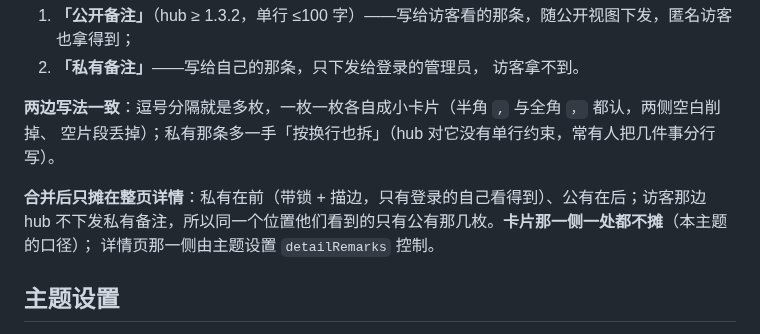
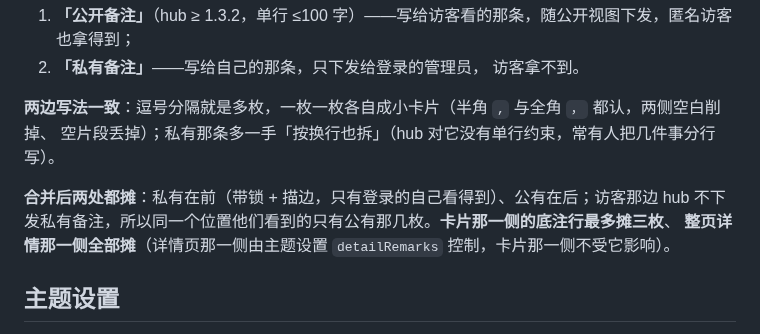
Before and after one commit to akanotanin/monitor-theme-kanso, a Markdown page: README.md, the part around one of its changes. GitHub-like rendering.

```diff
--- a/README.md
+++ b/README.md
@@ -46,9 +47,9 @@
 **两边写法一致**：逗号分隔就是多枚，一枚一枚各自成小卡片（半角 `,` 与全角 `，` 都认，两侧空白削掉、
 空片段丢掉）；私有那条多一手「按换行也拆」（hub 对它没有单行约束，常有人把几件事分行写）。
 
-**合并后只摊在整页详情**：私有在前（带锁 + 描边，只有登录的自己看得到）、公有在后；访客那边 hub
-不下发私有备注，所以同一个位置他们看到的只有公有那几枚。**卡片那一侧一处都不摊**（本主题的口径）；
-详情页那一侧由主题设置 `detailRemarks` 控制。
+**合并后两处都摊**：私有在前（带锁 + 描边，只有登录的自己看得到）、公有在后；访客那边 hub
+不下发私有备注，所以同一个位置他们看到的只有公有那几枚。**卡片那一侧的底注行最多摊三枚**、
+**整页详情那一侧全部摊**（详情页那一侧由主题设置 `detailRemarks` 控制，卡片那一侧不受它影响）。
 
 ## 主题设置
 
```
Also changed, not shown: other parts of README.md (+6 -5 lines), preview-dark.png, preview-mobile.png, preview.png, 14 other files.
